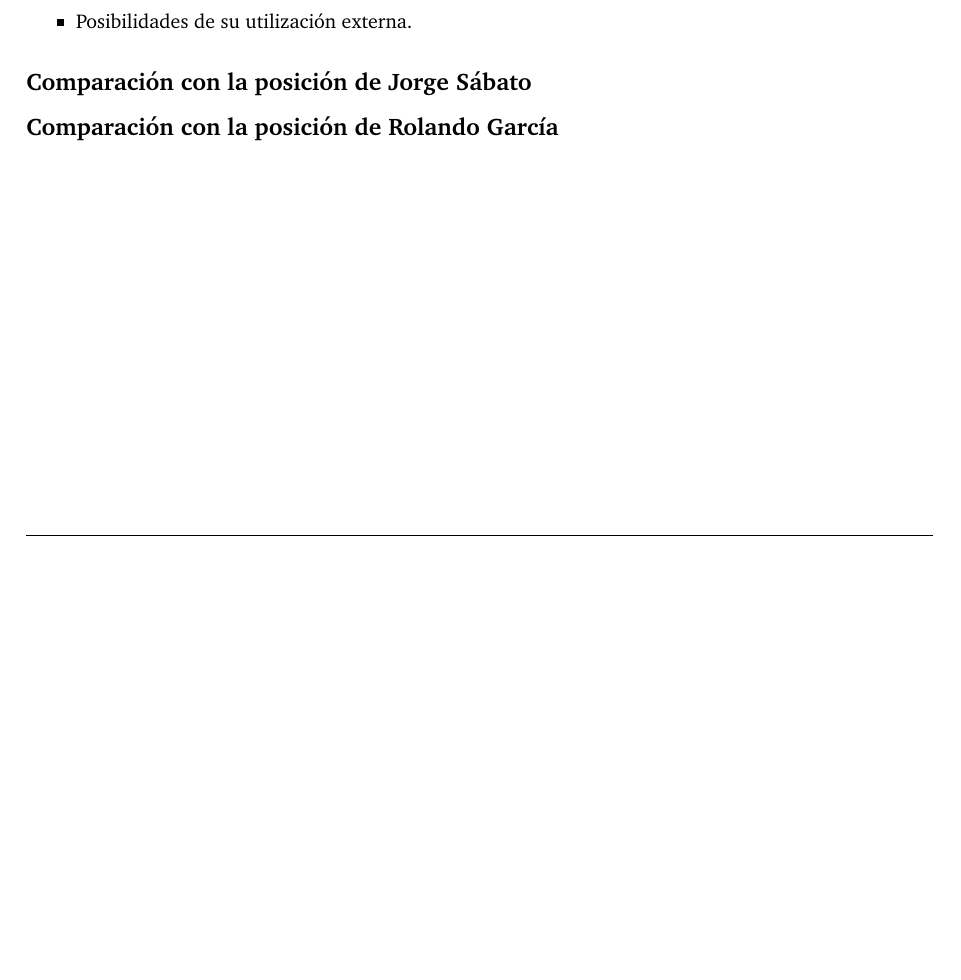
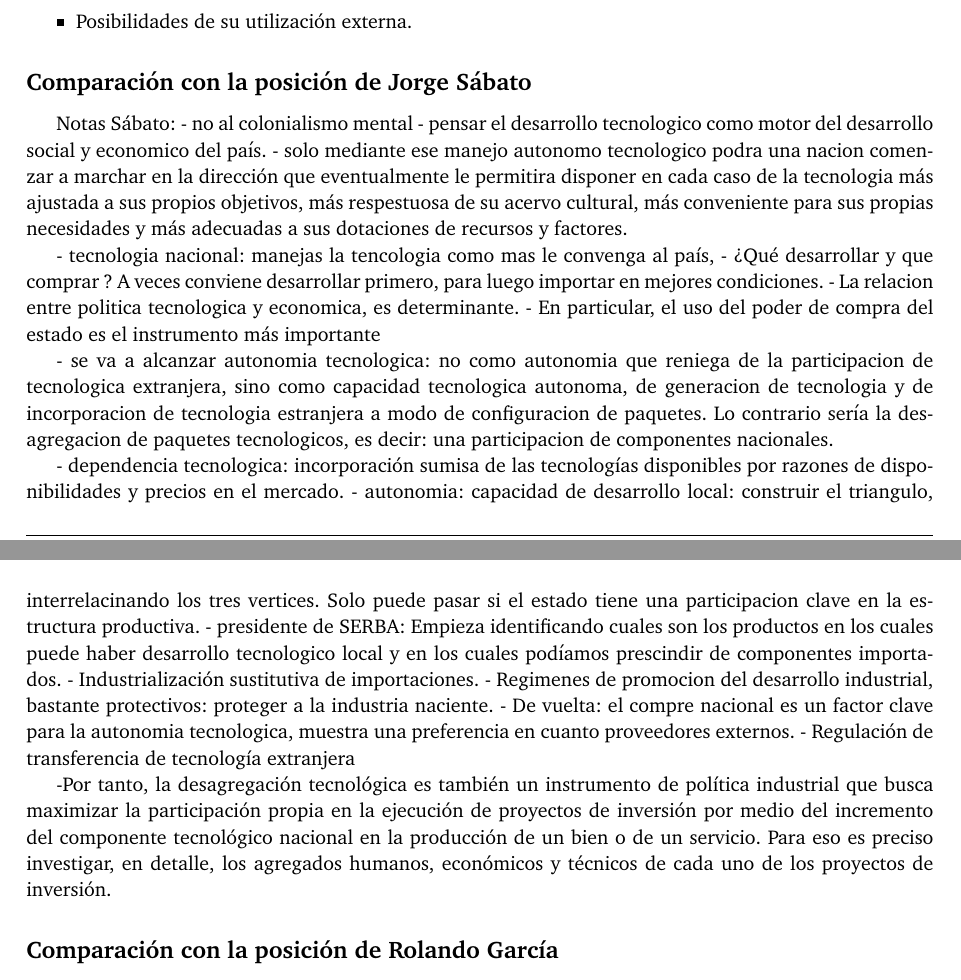
Before and after one commit to FlyingPumba/sccsa, a LaTeX document (informe.tex, which reads pregunta-1.tex): part of page 2 of 4 before the commit and two parts of pages 2 and 3 of 5 after it, the two joined at a grey line, cut so that both start at the same text, the shorter picture padded with empty space. Compiled offline with pdfLaTeX.

Commit message:
[WIP] Pregunta 1 - Sabato

```diff
--- a/pregunta-1.tex
+++ b/pregunta-1.tex
@@ -42,4 +42,38 @@ plazo, explotando las potencialidades existentes y desarrollandose respetando el
 
 \subsection*{Comparación con la posición de Jorge Sábato}
 
+Notas Sábato:
+- no al colonialismo mental
+- pensar el desarrollo tecnologico como motor del desarrollo social y economico del país.
+- solo mediante ese manejo autonomo tecnologico podra una nacion comenzar a marchar
+    en la dirección que eventualmente le permitira disponer en cada caso de la tecnologia más ajustada
+    a sus propios objetivos, más respestuosa de su acervo cultural, más conveniente para sus propias
+    necesidades y más adecuadas a sus dotaciones de recursos y factores.
+
+- tecnologia nacional: manejas la tencologia como mas le convenga al país,
+- ¿Qué desarrollar y que comprar ? A veces conviene desarrollar primero, para luego importar en mejores condiciones.
+- La relacion entre politica tecnologica y economica, es determinante.
+- En particular, el uso del poder de compra del estado es el instrumento más importante
+
+- se va a alcanzar autonomia tecnologica: no como autonomia que reniega de la participacion de tecnologica extranjera,
+    sino como capacidad tecnologica autonoma, de generacion de tecnologia y de incorporacion de tecnologia estranjera a modo de configuracion de paquetes.
+    Lo contrario sería la desagregacion de paquetes tecnologicos, es decir: una participacion de componentes nacionales.
+
+- dependencia tecnologica: incorporación sumisa de las tecnologías disponibles por razones de disponibilidades y precios en el mercado.
+- autonomia: capacidad de desarrollo local: construir el triangulo, interrelacinando los tres vertices. Solo puede pasar si el estado tiene
+    una participacion clave en la estructura productiva.
+- presidente de SERBA: Empieza identificando cuales son los productos en los cuales puede haber desarrollo
+    tecnologico local y en los cuales podíamos prescindir de componentes importados.
+- Industrialización sustitutiva de importaciones.
+- Regimenes de promocion del desarrollo industrial, bastante protectivos: proteger a la industria naciente.
+- De vuelta: el compre nacional es un factor clave para la autonomia tecnologica, muestra una preferencia en cuanto proveedores externos.
+- Regulación de transferencia de tecnología extranjera
+
+-Por tanto, la desagregación tecnológica es también un instrumento de política industrial que busca maximizar
+la participación propia en la ejecución de proyectos de inversión por medio del incremento del componente tecnológico
+ nacional en la producción de un bien o de un servicio. Para eso es preciso investigar, en detalle, los agregados humanos,
+  económicos y técnicos de cada uno de los proyectos de inversión.
+
+% http://www.fundacionsadosky.org.ar/seminario-ciencia-y-tecnologia-en-el-pensamiento-de-jorge-sabato-oscar-varsavsky-y-amilcar-herrera/
+
 \subsection*{Comparación con la posición de Rolando García}
```
